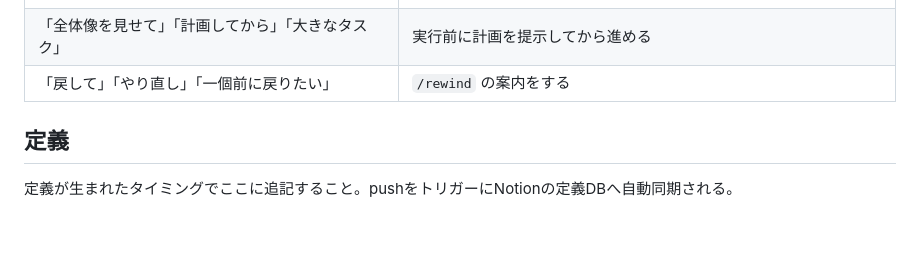
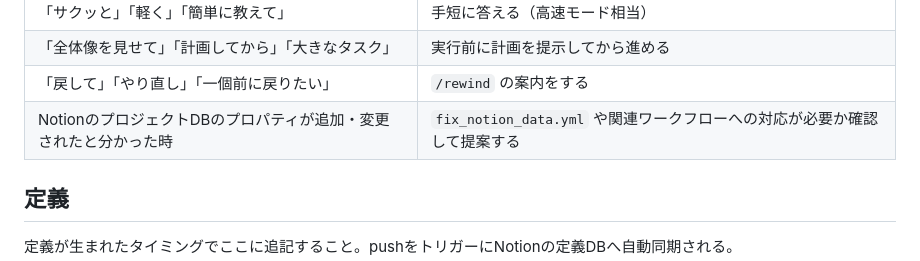
Before and after one commit to pic-kn/presetry, a Markdown page: CLAUDE.md, the part around the change. Rendered like a GitHub page; blank space fills up the shorter version.

Commit message:
sync: CLAUDE.md（共通定義）をai-prompt-builderから自動反映

```diff
--- a/CLAUDE.md
+++ b/CLAUDE.md
@@ -102,6 +102,7 @@ NotionのデータをClaude経由で変更・追加・修正する場合、ま
 | 「サクッと」「軽く」「簡単に教えて」 | 手短に答える（高速モード相当） |
 | 「全体像を見せて」「計画してから」「大きなタスク」 | 実行前に計画を提示してから進める |
 | 「戻して」「やり直し」「一個前に戻りたい」 | `/rewind` の案内をする |
+| NotionのプロジェクトDBのプロパティが追加・変更されたと分かった時 | `fix_notion_data.yml` や関連ワークフローへの対応が必要か確認して提案する |
 
 ## 定義
 
```
